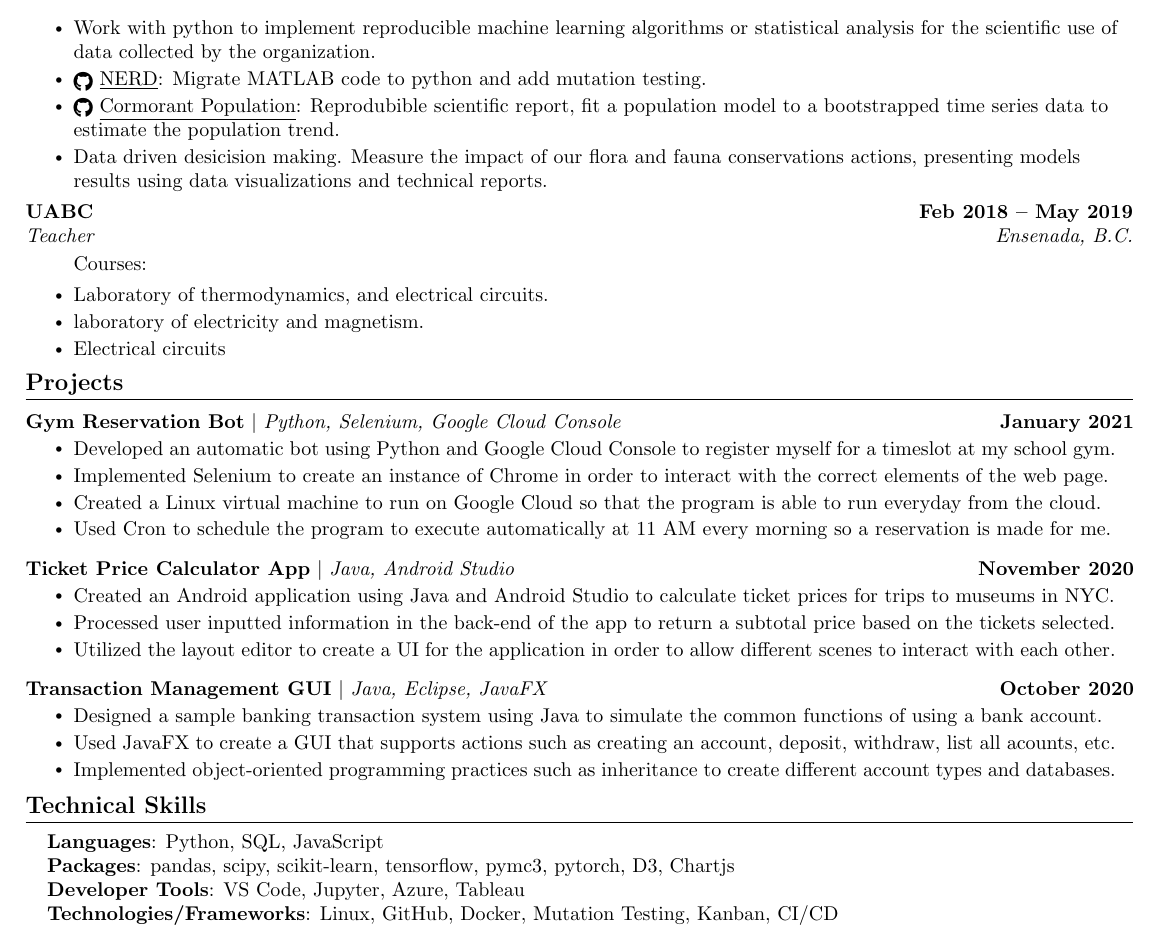
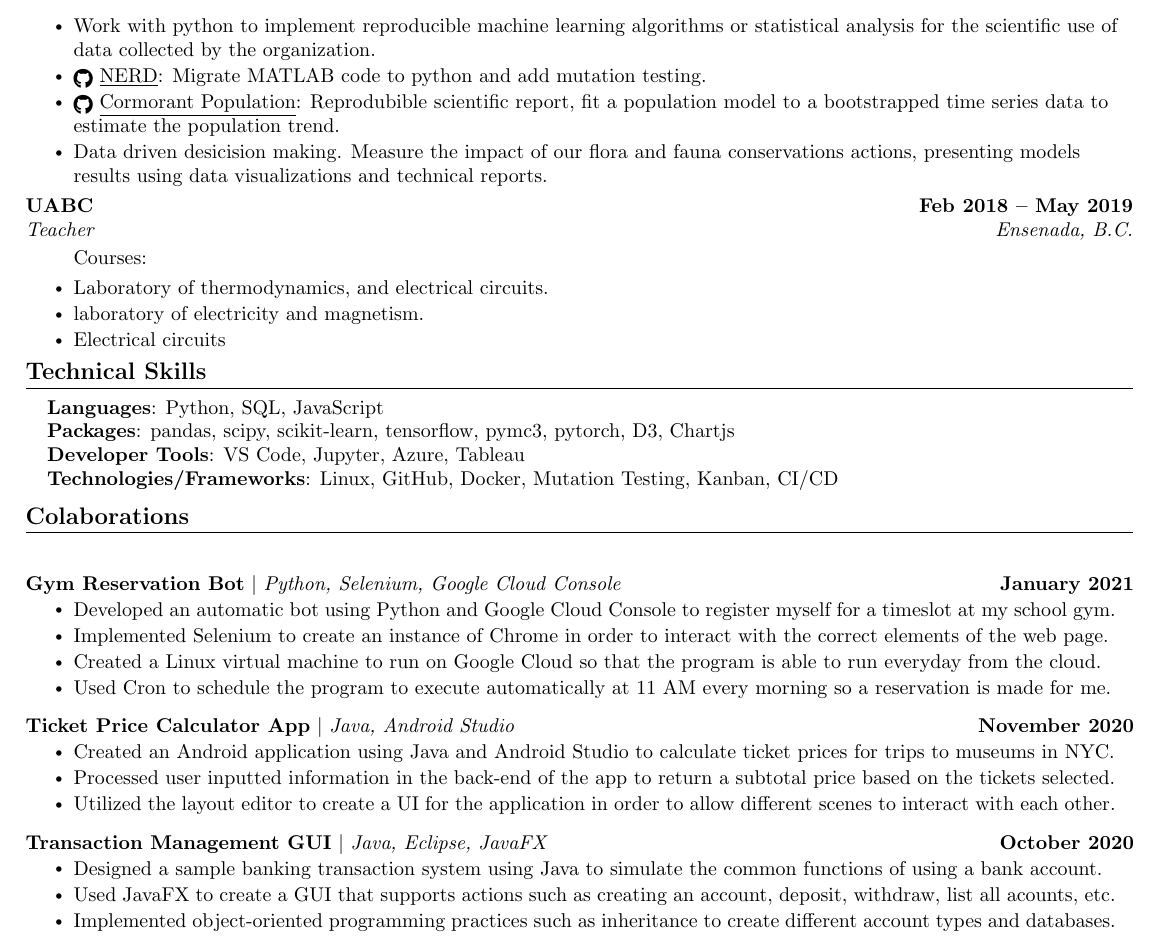
Before and after one commit to ferwazz/MyCV, a LaTeX CV (reports/CV.tex): part of page 1 of 2, cut so that both start at the same text. Compiled offline with pdfLaTeX.

```diff
--- a/reports/CV.tex
+++ b/reports/CV.tex
@@ -20,6 +20,8 @@
 \usepackage{tabularx}
 \usepackage{fontawesome5}
 \usepackage{multicol}
+\usepackage{natbib}
+%\usepackage[sorting=ydnt]{biblatex}
 \setlength{\multicolsep}{-3.0pt}
 \setlength{\columnsep}{-1pt}
 \input{glyphtounicode}
@@ -178,9 +180,44 @@
   \resumeSubHeadingListEnd
 \vspace{-16pt}
 
+%-----------PROGRAMMING SKILLS-----------
+\section{Technical Skills}
+ \begin{itemize}[leftmargin=0.15in, label={}]
+    \small{\item{
+     \textbf{Languages}{: Python, SQL, JavaScript} \\
+     \textbf{Packages}{: pandas, scipy, scikit-learn, tensorflow, pymc3, pytorch, D3, Chartjs} \\
+     \textbf{Developer Tools}{: VS Code, Jupyter, Azure, Tableau} \\
+     \textbf{Technologies/Frameworks}{: Linux, GitHub, Docker, Mutation Testing, Kanban, CI/CD} \\
+    }}
+ \end{itemize}
+ \vspace{-16pt}
+
 %-----------PROJECTS-----------
-\section{Projects}
-    \vspace{-5pt}
+\section{Colaborations}
+    \nocite{*}
+    \begingroup
+    \renewcommand{\section}[2]{}%
+    \bibliography{CV}
+    \bibliographystyle{apalike}
+    \endgroup
+
+
+
+
+
+
+
+
+
+
+
+
+
+
+
+
+
+
     \resumeSubHeadingListStart
       \resumeProjectHeading
           {\textbf{Gym Reservation Bot} $|$ \emph{Python, Selenium, Google Cloud Console}}{January 2021}
@@ -210,10 +247,3 @@
 \vspace{-15pt}
 
 
-%
-%-----------PROGRAMMING SKILLS-----------
-\section{Technical Skills}
- \begin{itemize}[leftmargin=0.15in, label={}]
-    \small{\item{
-     \textbf{Languages}{: Python, SQL, JavaScript} \\
-     \textbf{Packages}{: pandas, scipy, scikit-learn, tensorflow, pymc3, pytorch, D3, Chartjs} \\
```
Also changed, not shown: reports/CV.tex (7 more changed lines).
